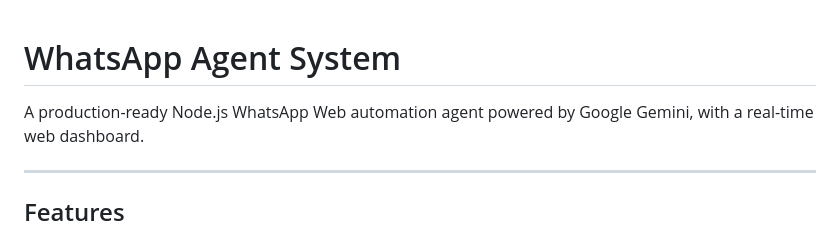
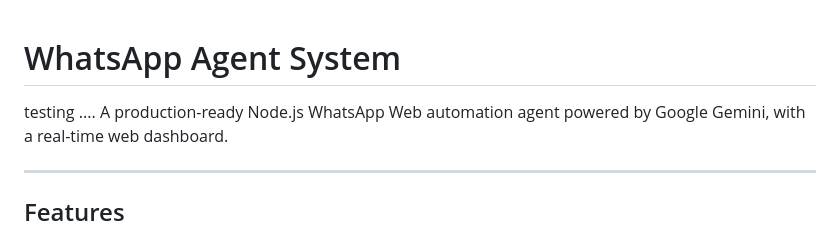
Before and after one commit to adhilNuckz/vampire, a Markdown page: README.md, the part around the change. Rendered like a GitHub page.

Commit message:
testing  final  project

```diff
--- a/README.md
+++ b/README.md
@@ -1,5 +1,5 @@
 # WhatsApp Agent System
-
+testing ....
 A production-ready Node.js WhatsApp Web automation agent powered by Google Gemini, with a real-time web dashboard.
 
 ---
```
